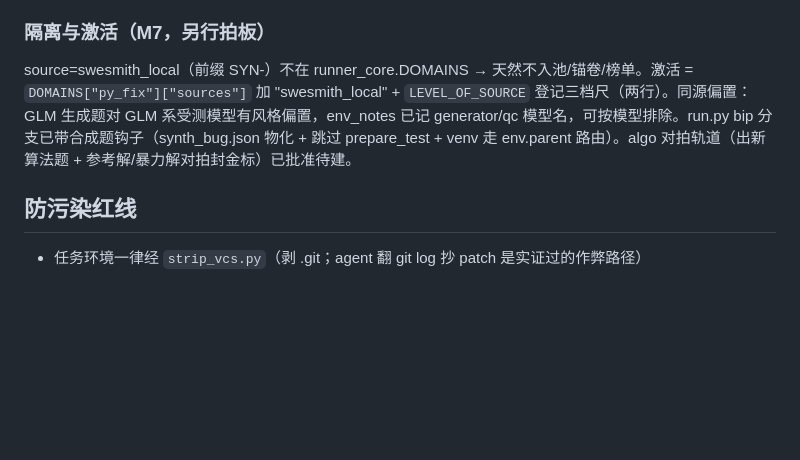
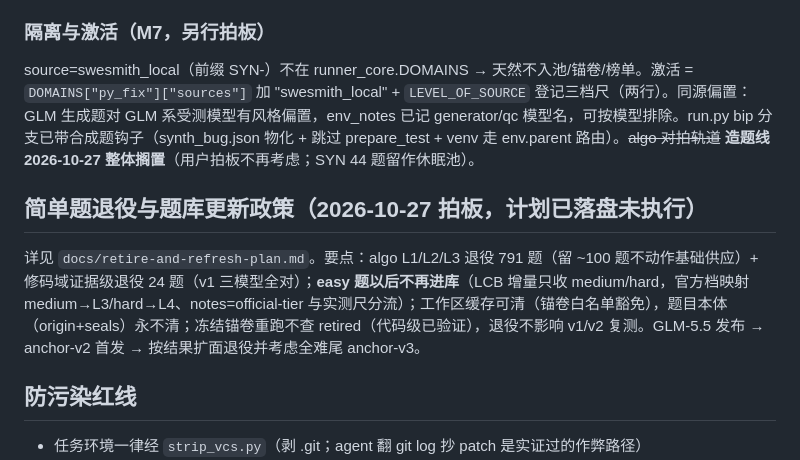
Before and after one commit to tingyumian662/tikutaku, a Markdown page: docs/RUNBOOK.md, the part around the change. Drawn GitHub-style; blank space fills up the shorter version.

Commit message:
RUNBOOK: easy-question retirement policy (plan staged, not executed); synthetic track shelved

```diff
--- a/docs/RUNBOOK.md
+++ b/docs/RUNBOOK.md
@@ -236,7 +236,11 @@ sample（父题分层抽样，fixed 快照缓存离线）→ inject（S/R 块注
 3. **生成器题面必泄机制**（"insensitive to true labels"式点名换参）：restater 看 diff 重写成纯外部症状（禁提标识符/正确语义），flash QC 严格 JSON 把关，泄漏即拒收。
 
 ### 隔离与激活（M7，另行拍板）
-source=swesmith_local（前缀 SYN-）不在 runner_core.DOMAINS → 天然不入池/锚卷/榜单。激活 = `DOMAINS["py_fix"]["sources"]` 加 "swesmith_local" + `LEVEL_OF_SOURCE` 登记三档尺（两行）。同源偏置：GLM 生成题对 GLM 系受测模型有风格偏置，env_notes 已记 generator/qc 模型名，可按模型排除。run.py bip 分支已带合成题钩子（synth_bug.json 物化 + 跳过 prepare_test + venv 走 env.parent 路由）。algo 对拍轨道（出新算法题 + 参考解/暴力解对拍封金标）已批准待建。
+source=swesmith_local（前缀 SYN-）不在 runner_core.DOMAINS → 天然不入池/锚卷/榜单。激活 = `DOMAINS["py_fix"]["sources"]` 加 "swesmith_local" + `LEVEL_OF_SOURCE` 登记三档尺（两行）。同源偏置：GLM 生成题对 GLM 系受测模型有风格偏置，env_notes 已记 generator/qc 模型名，可按模型排除。run.py bip 分支已带合成题钩子（synth_bug.json 物化 + 跳过 prepare_test + venv 走 env.parent 路由）。~~algo 对拍轨道~~ **造题线 2026-10-27 整体搁置**（用户拍板不再考虑；SYN 44 题留作休眠池）。
+
+## 简单题退役与题库更新政策（2026-10-27 拍板，计划已落盘未执行）
+
+详见 `docs/retire-and-refresh-plan.md`。要点：algo L1/L2/L3 退役 791 题（留 ~100 题不动作基础供应）+ 修码域证据级退役 24 题（v1 三模型全对）；**easy 题以后不再进库**（LCB 增量只收 medium/hard，官方档映射 medium→L3/hard→L4、notes=official-tier 与实测尺分流）；工作区缓存可清（锚卷白名单豁免），题目本体（origin+seals）永不清；冻结锚卷重跑不查 retired（代码级已验证），退役不影响 v1/v2 复测。GLM-5.5 发布 → anchor-v2 首发 → 按结果扩面退役并考虑全难尾 anchor-v3。
 
 ## 防污染红线
 - 任务环境一律经 `strip_vcs.py`（剥 .git；agent 翻 git log 抄 patch 是实证过的作弊路径）
```
